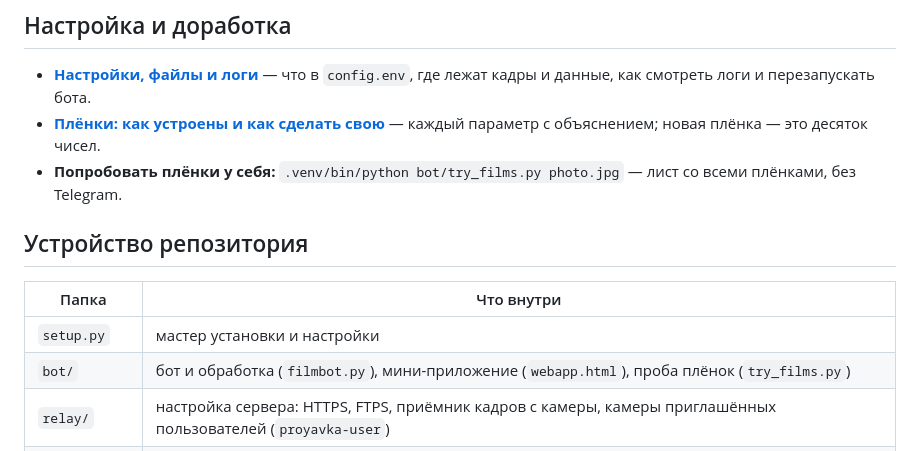
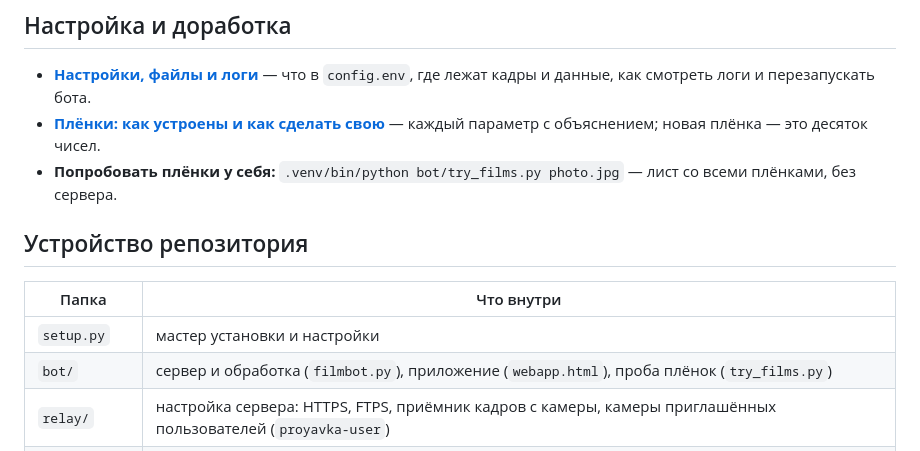
Before and after one commit to Melnikoff07/proyavka, a Markdown page: README.ru.md, the part around one of its changes. Drawn GitHub-style.

```diff
--- a/README.ru.md
+++ b/README.ru.md
@@ -101,14 +103,14 @@ python3 setup.py
 
 - **[Настройки, файлы и логи](docs/configuration.ru.md)** — что в `config.env`, где лежат кадры и данные, как смотреть логи и перезапускать бота.
 - **[Плёнки: как устроены и как сделать свою](docs/films.ru.md)** — каждый параметр с объяснением; новая плёнка — это десяток чисел.
-- **Попробовать плёнки у себя:** `.venv/bin/python bot/try_films.py photo.jpg` — лист со всеми плёнками, без Telegram.
+- **Попробовать плёнки у себя:** `.venv/bin/python bot/try_films.py photo.jpg` — лист со всеми плёнками, без сервера.
 
 ## Устройство репозитория
 
 | Папка | Что внутри |
 |---|---|
 | `setup.py` | мастер установки и настройки |
-| `bot/` | бот и обработка (`filmbot.py`), мини-приложение (`webapp.html`), проба плёнок (`try_films.py`) |
+| `bot/` | сервер и обработка (`filmbot.py`), приложение (`webapp.html`), проба плёнок (`try_films.py`) |
 | `relay/` | настройка сервера: HTTPS, FTPS, приёмник кадров с камеры, камеры приглашённых пользователей (`proyavka-user`) |
 | `camera-app/` | приложение для Sony (Android 4.1, без Gradle) |
 | `docs/` | инструкции для камер, настройки, плёнки |
```
Also changed, not shown: other parts of README.ru.md (+19 -17 lines), README.md (+21 -19 lines).
